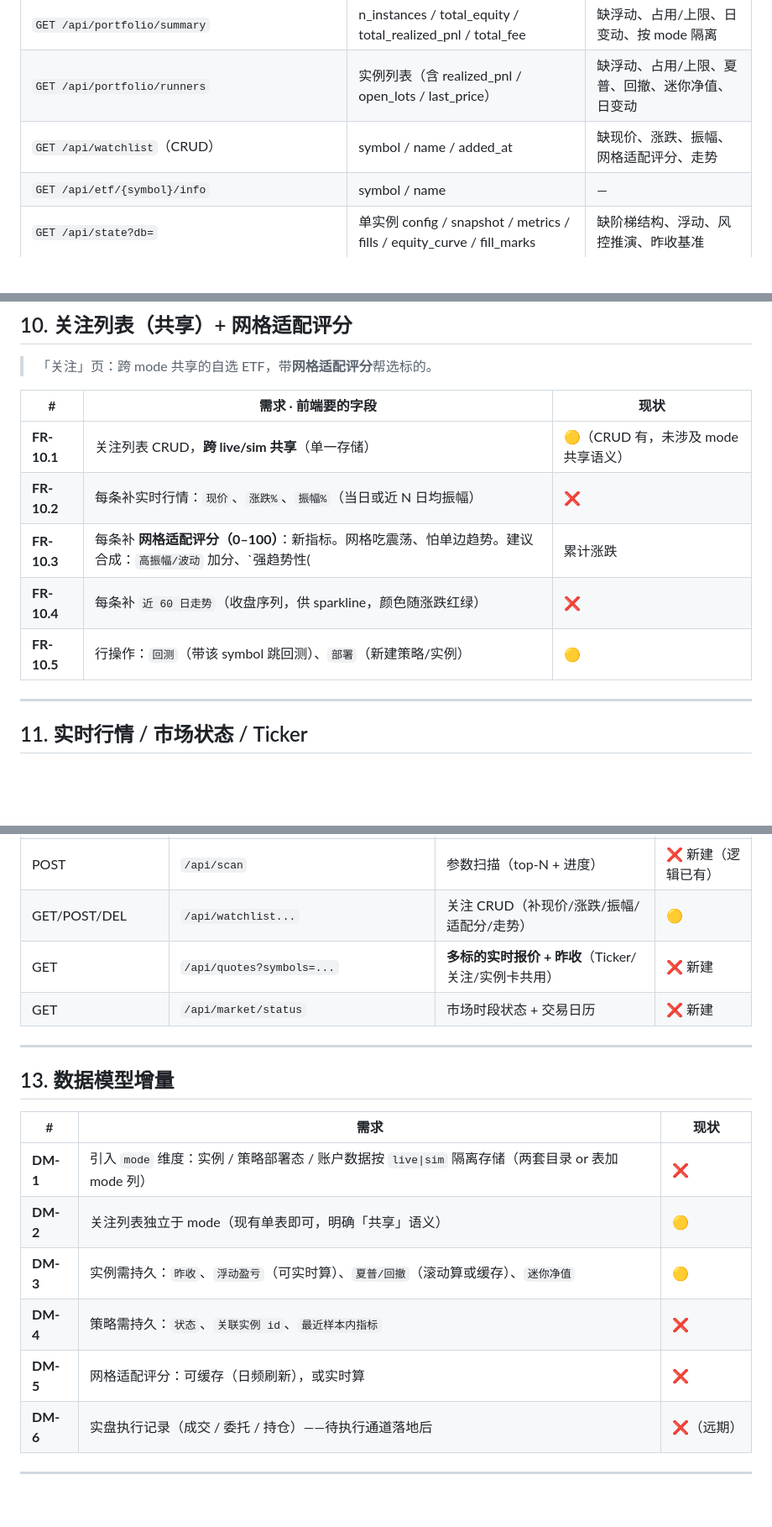
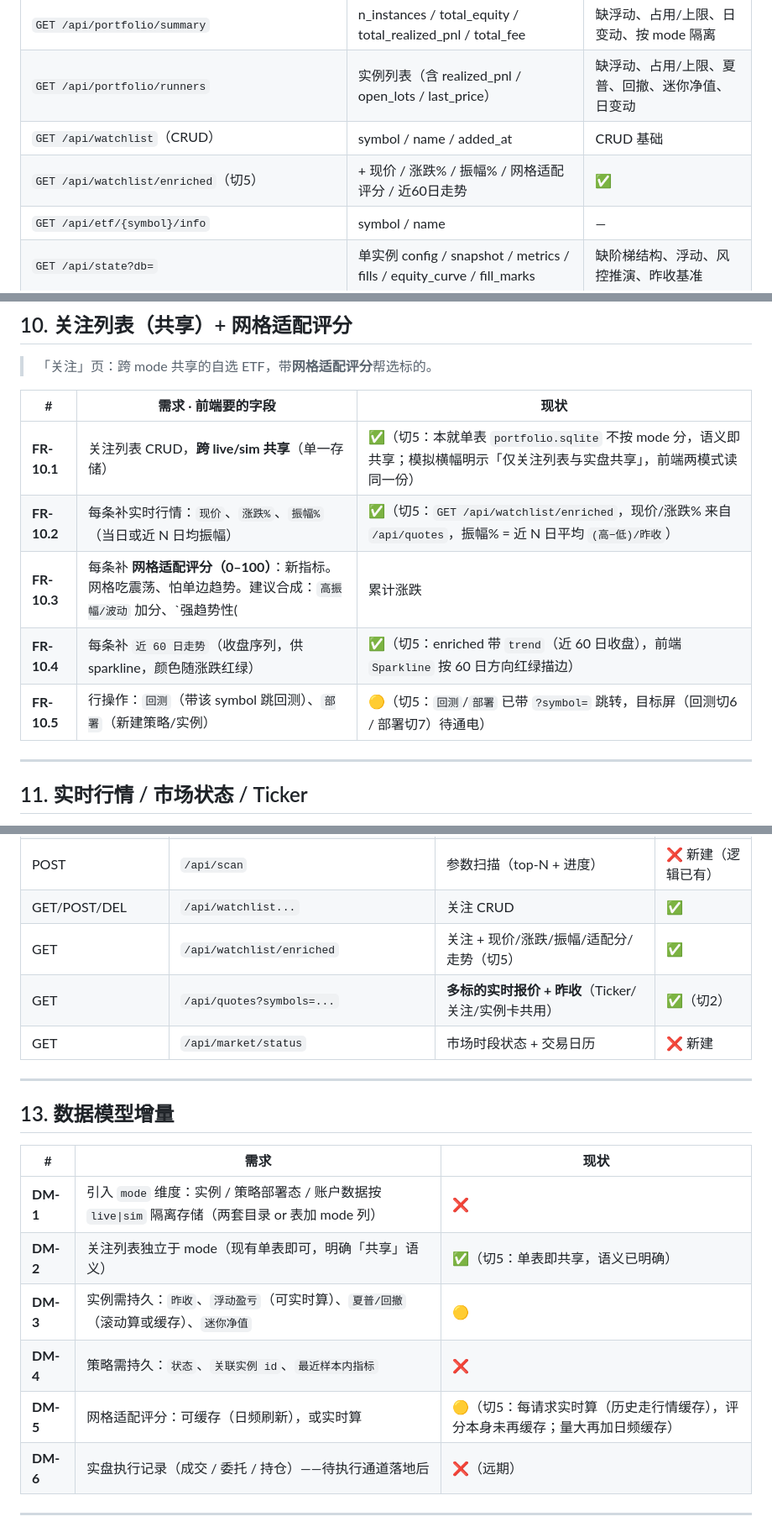
Before and after one commit to evepupil/Vgrid, a Markdown page: docs/需求/前端驱动需求清单.md, 3 parts joined by grey strips. Shown at 84% size. GitHub-like rendering; blank space fills up the shorter version.

```diff
--- a/docs/需求/前端驱动需求清单.md
+++ b/docs/需求/前端驱动需求清单.md
@@ -21,7 +21,8 @@
 | `POST /api/backtest` | metrics + equity_curve + fills + n_bars | 缺回撤序列、买入持有曲线、阶梯快照 |
 | `GET /api/portfolio/summary` | n_instances / total_equity / total_realized_pnl / total_fee | 缺浮动、占用/上限、日变动、按 mode 隔离 |
 | `GET /api/portfolio/runners` | 实例列表（含 realized_pnl / open_lots / last_price） | 缺浮动、占用/上限、夏普、回撤、迷你净值、日变动 |
-| `GET /api/watchlist`（CRUD） | symbol / name / added_at | 缺现价、涨跌、振幅、网格适配评分、走势 |
+| `GET /api/watchlist`（CRUD） | symbol / name / added_at | CRUD 基础 |
+| `GET /api/watchlist/enriched`（切5） | + 现价 / 涨跌% / 振幅% / 网格适配评分 / 近60日走势 | ✅ |
 | `GET /api/etf/{symbol}/info` | symbol / name | — |
 | `GET /api/state?db=` | 单实例 config / snapshot / metrics / fills / equity_curve / fill_marks | 缺阶梯结构、浮动、风控推演、昨收基准 |
 
@@ -156,11 +157,11 @@
 
 | # | 需求 · 前端要的字段 | 现状 |
 |---|---|---|
-| **FR-10.1** | 关注列表 CRUD，**跨 live/sim 共享**（单一存储） | 🟡（CRUD 有，未涉及 mode 共享语义） |
-| **FR-10.2** | 每条补实时行情：`现价`、`涨跌%`、`振幅%`（当日或近 N 日均振幅） | ❌ |
-| **FR-10.3** | 每条补 **网格适配评分（0–100）**：新指标。网格吃震荡、怕单边趋势。建议合成：`高振幅/波动` 加分、`强趋势性(|累计涨跌|/波动 大)` 减分，可再加`区间穿越次数`。**先给个可用公式，后续回测校准** | ❌ |
-| **FR-10.4** | 每条补 `近 60 日走势`（收盘序列，供 sparkline，颜色随涨跌红绿） | ❌ |
-| **FR-10.5** | 行操作：`回测`（带该 symbol 跳回测）、`部署`（新建策略/实例） | 🟡 |
+| **FR-10.1** | 关注列表 CRUD，**跨 live/sim 共享**（单一存储） | ✅（切5：本就单表 `portfolio.sqlite` 不按 mode 分，语义即共享；模拟横幅明示「仅关注列表与实盘共享」，前端两模式读同一份） |
+| **FR-10.2** | 每条补实时行情：`现价`、`涨跌%`、`振幅%`（当日或近 N 日均振幅） | ✅（切5：`GET /api/watchlist/enriched`，现价/涨跌% 来自 `/api/quotes`，振幅% = 近 N 日平均 `(高−低)/昨收`） |
+| **FR-10.3** | 每条补 **网格适配评分（0–100）**：新指标。网格吃震荡、怕单边趋势。建议合成：`高振幅/波动` 加分、`强趋势性(|累计涨跌|/波动 大)` 减分，可再加`区间穿越次数`。**先给个可用公式，后续回测校准** | ✅（切5：`analysis/grid_fitness.py` 纯函数，`score=100×(0.5×(1−效率比)+0.3×振幅因子+0.2×穿越因子)`；效率比=`|净涨跌|/Σ|逐日涨跌|` 反映单边度。权重待回测校准） |
+| **FR-10.4** | 每条补 `近 60 日走势`（收盘序列，供 sparkline，颜色随涨跌红绿） | ✅（切5：enriched 带 `trend`（近 60 日收盘），前端 `Sparkline` 按 60 日方向红绿描边） |
+| **FR-10.5** | 行操作：`回测`（带该 symbol 跳回测）、`部署`（新建策略/实例） | 🟡（切5：`回测`/`部署` 已带 `?symbol=` 跳转，目标屏（回测切6 / 部署切7）待通电） |
 
 ---
 
@@ -192,8 +193,9 @@
 | GET/POST/PUT/DEL | `/api/strategies...` | 策略 CRUD（列表补状态/样本内指标） | 🟡 |
 | POST | `/api/backtest` | 回测（补回撤序列+买入持有曲线+期末阶梯） | 🟡 |
 | POST | `/api/scan` | 参数扫描（top-N + 进度） | ❌ 新建（逻辑已有） |
-| GET/POST/DEL | `/api/watchlist...` | 关注 CRUD（补现价/涨跌/振幅/适配分/走势） | 🟡 |
-| GET | `/api/quotes?symbols=...` | **多标的实时报价 + 昨收**（Ticker/关注/实例卡共用） | ❌ 新建 |
+| GET/POST/DEL | `/api/watchlist...` | 关注 CRUD | ✅ |
+| GET | `/api/watchlist/enriched` | 关注 + 现价/涨跌/振幅/适配分/走势（切5） | ✅ |
+| GET | `/api/quotes?symbols=...` | **多标的实时报价 + 昨收**（Ticker/关注/实例卡共用） | ✅（切2） |
 | GET | `/api/market/status` | 市场时段状态 + 交易日历 | ❌ 新建 |
 
 ---
@@ -203,10 +205,10 @@
 | # | 需求 | 现状 |
 |---|---|---|
 | **DM-1** | 引入 `mode` 维度：实例 / 策略部署态 / 账户数据按 `live\|sim` 隔离存储（两套目录 or 表加 mode 列） | ❌ |
-| **DM-2** | 关注列表独立于 mode（现有单表即可，明确「共享」语义） | 🟡 |
+| **DM-2** | 关注列表独立于 mode（现有单表即可，明确「共享」语义） | ✅（切5：单表即共享，语义已明确） |
 | **DM-3** | 实例需持久：`昨收`、`浮动盈亏`（可实时算）、`夏普/回撤`（滚动算或缓存）、`迷你净值` | 🟡 |
 | **DM-4** | 策略需持久：`状态`、`关联实例 id`、`最近样本内指标` | ❌ |
-| **DM-5** | 网格适配评分：可缓存（日频刷新），或实时算 | ❌ |
+| **DM-5** | 网格适配评分：可缓存（日频刷新），或实时算 | 🟡（切5：每请求实时算（历史走行情缓存），评分本身未再缓存；量大再加日频缓存） |
 | **DM-6** | 实盘执行记录（成交 / 委托 / 持仓）——待执行通道落地后 | ❌（远期） |
 
 ---
```
Also changed, not shown: other parts of docs/需求/前端驱动需求清单.md (+2 -2 lines), docs/design/前端技术选型.md (+13 -0 lines).
